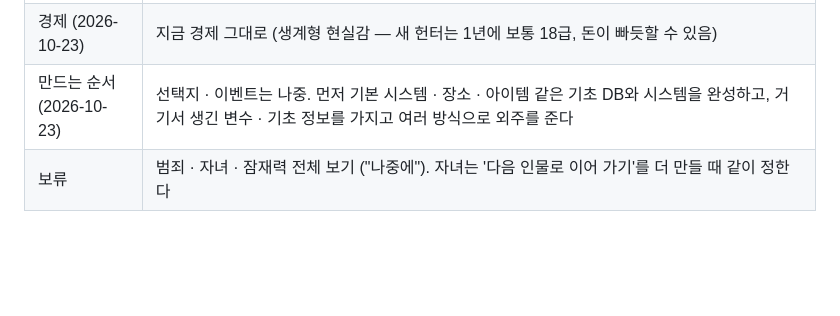
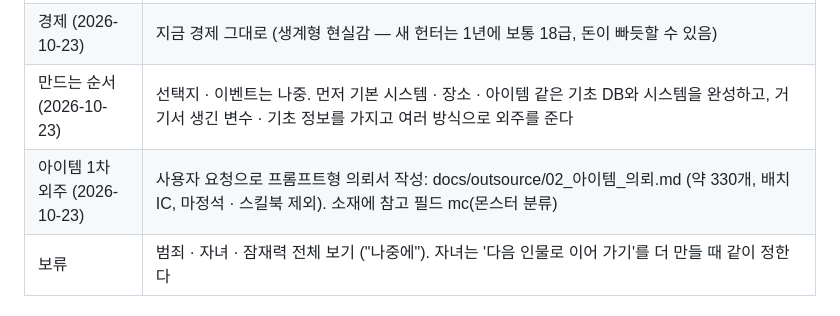
Before and after one commit to yonseyab/K-Hunter-Life, a Markdown page: docs/DECISIONS.md, the part around the change. GitHub-like rendering; blank space fills up the shorter version.

```diff
--- a/docs/DECISIONS.md
+++ b/docs/DECISIONS.md
@@ -40,6 +40,7 @@
 | 콘텐츠 | 모든 콘텐츠는 Codex 외주. 스타일은 STYLE_CHECKLIST (18세 · 성적 묘사 포함(성인만) · 비하 · 혐오는 인물의 말로만). 의뢰서는 사용자와 상의한 뒤 |
 | 경제 (2026-10-23) | 지금 경제 그대로 (생계형 현실감 — 새 헌터는 1년에 보통 18급, 돈이 빠듯할 수 있음) |
 | 만드는 순서 (2026-10-23) | 선택지 · 이벤트는 나중. 먼저 기본 시스템 · 장소 · 아이템 같은 기초 DB와 시스템을 완성하고, 거기서 생긴 변수 · 기초 정보를 가지고 여러 방식으로 외주를 준다 |
+| 아이템 1차 외주 (2026-10-23) | 사용자 요청으로 프롬프트형 의뢰서 작성: docs/outsource/02_아이템_의뢰.md (약 330개, 배치 IC, 마정석 · 스킬북 제외). 소재에 참고 필드 mc(몬스터 분류) |
 | 보류 | 범죄 · 자녀 · 잠재력 전체 보기 ("나중에"). 자녀는 '다음 인물로 이어 가기'를 더 만들 때 같이 정한다 |
 
 ## 2. 옛 버전에서 이어받은 결정 (그대로 유효)
```
Also changed, not shown: docs/outsource/02_아이템_의뢰.md (added, +109 -0 lines).
